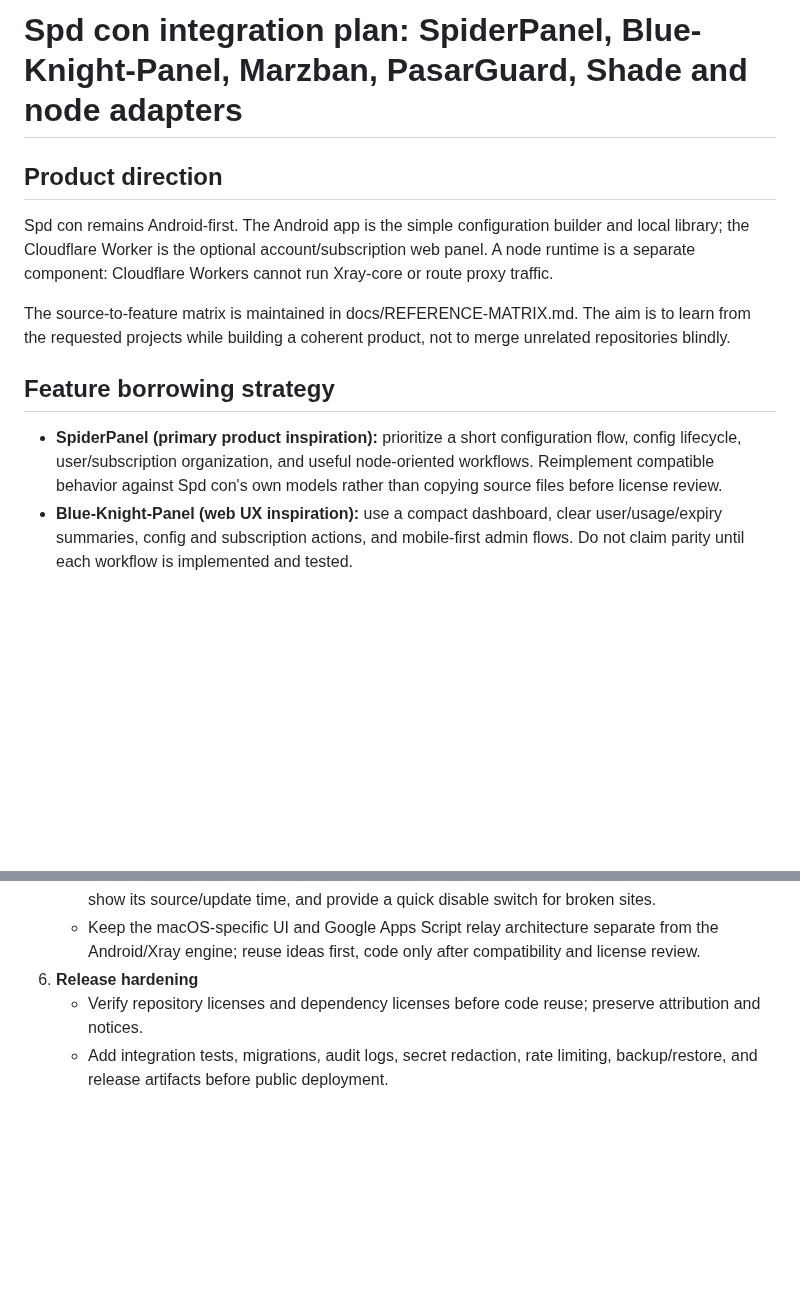
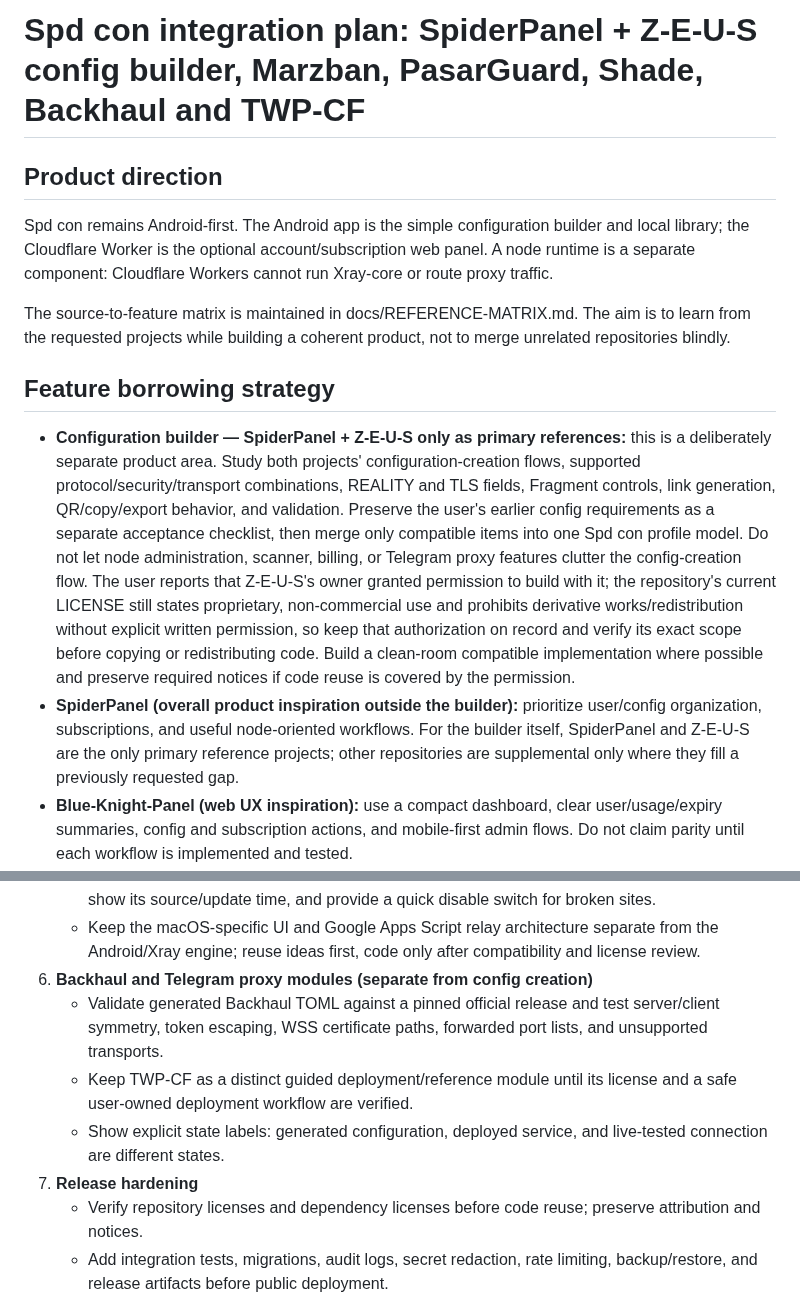
Before and after one commit to AMINOPY/SPD-C, a Markdown page: docs/INTEGRATION-PLAN.md, 2 parts joined by grey strips. GitHub-like rendering; blank space fills up the shorter version.

Commit message:
docs: prioritize SpiderPanel and Zeus for config builder

```diff
--- a/docs/INTEGRATION-PLAN.md
+++ b/docs/INTEGRATION-PLAN.md
@@ -1,4 +1,4 @@
-# Spd con integration plan: SpiderPanel, Blue-Knight-Panel, Marzban, PasarGuard, Shade and node adapters
+# Spd con integration plan: SpiderPanel + Z-E-U-S config builder, Marzban, PasarGuard, Shade, Backhaul and TWP-CF
 
 ## Product direction
 
@@ -8,7 +8,8 @@ The source-to-feature matrix is maintained in docs/REFERENCE-MATRIX.md. The aim
 
 ## Feature borrowing strategy
 
-- **SpiderPanel (primary product inspiration):** prioritize a short configuration flow, config lifecycle, user/subscription organization, and useful node-oriented workflows. Reimplement compatible behavior against Spd con's own models rather than copying source files before license review.
+- **Configuration builder — SpiderPanel + Z-E-U-S only as primary references:** this is a deliberately separate product area. Study both projects' configuration-creation flows, supported protocol/security/transport combinations, REALITY and TLS fields, Fragment controls, link generation, QR/copy/export behavior, and validation. Preserve the user's earlier config requirements as a separate acceptance checklist, then merge only compatible items into one Spd con profile model. Do not let node administration, scanner, billing, or Telegram proxy features clutter the config-creation flow. The user reports that Z-E-U-S's owner granted permission to build with it; the repository's current LICENSE still states proprietary, non-commercial use and prohibits derivative works/redistribution without explicit written permission, so keep that authorization on record and verify its exact scope before copying or redistributing code. Build a clean-room compatible implementation where possible and preserve required notices if code reuse is covered by the permission.
+- **SpiderPanel (overall product inspiration outside the builder):** prioritize user/config organization, subscriptions, and useful node-oriented workflows. For the builder itself, SpiderPanel and Z-E-U-S are the only primary reference projects; other repositories are supplemental only where they fill a previously requested gap.
 - **Blue-Knight-Panel (web UX inspiration):** use a compact dashboard, clear user/usage/expiry summaries, config and subscription actions, and mobile-first admin flows. Do not claim parity until each workflow is implemented and tested.
 - **Marzban (API and panel capability reference):** use its documented REST API patterns, multi-node model, multi-protocol user handling, traffic/expiry limits, client-compatible subscriptions, monitoring and backup concepts. Marzban is AGPL-3.0; API integration is preferred over copying its implementation, and code reuse requires a license review.
 - **PasarGuard Panel and Node:** evaluate the panel for multi-node operations, protocol coverage including WireGuard/Hysteria2 where supported, periodic quotas, device/HWID limits, RBAC and subscription formats. Treat PasarGuard Node as a separate possible node service, not code to bundle into Android. The panel is AGPL-3.0 and the node repository is listed as GPL-3.0; review exact licenses and dependencies before any code reuse.
@@ -41,7 +45,11 @@ The source-to-feature matrix is maintained in docs/REFERENCE-MATRIX.md. The aim
    - Add connection state, per-candidate latency, health checks, and configurable load-balancing policies with automatic fallback only when a real runtime can verify path health.
    - Make ad/adult-domain filtering optional and explicit; implement it in the actual supported runtime, show its source/update time, and provide a quick disable switch for broken sites.
    - Keep the macOS-specific UI and Google Apps Script relay architecture separate from the Android/Xray engine; reuse ideas first, code only after compatibility and license review.
-6. **Release hardening**
+6. **Backhaul and Telegram proxy modules (separate from config creation)**
+   - Validate generated Backhaul TOML against a pinned official release and test server/client symmetry, token escaping, WSS certificate paths, forwarded port lists, and unsupported transports.
+   - Keep TWP-CF as a distinct guided deployment/reference module until its license and a safe user-owned deployment workflow are verified.
+   - Show explicit state labels: generated configuration, deployed service, and live-tested connection are different states.
+7. **Release hardening**
    - Verify repository licenses and dependency licenses before code reuse; preserve attribution and notices.
    - Add integration tests, migrations, audit logs, secret redaction, rate limiting, backup/restore, and release artifacts before public deployment.
 
```
Also changed, not shown: other parts of docs/INTEGRATION-PLAN.md (+4 -1 lines).
